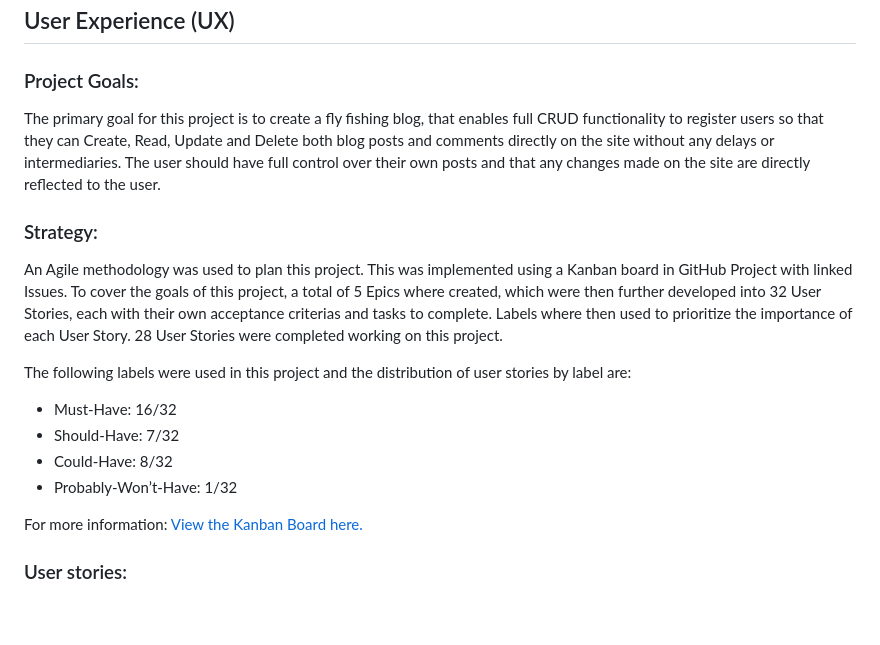
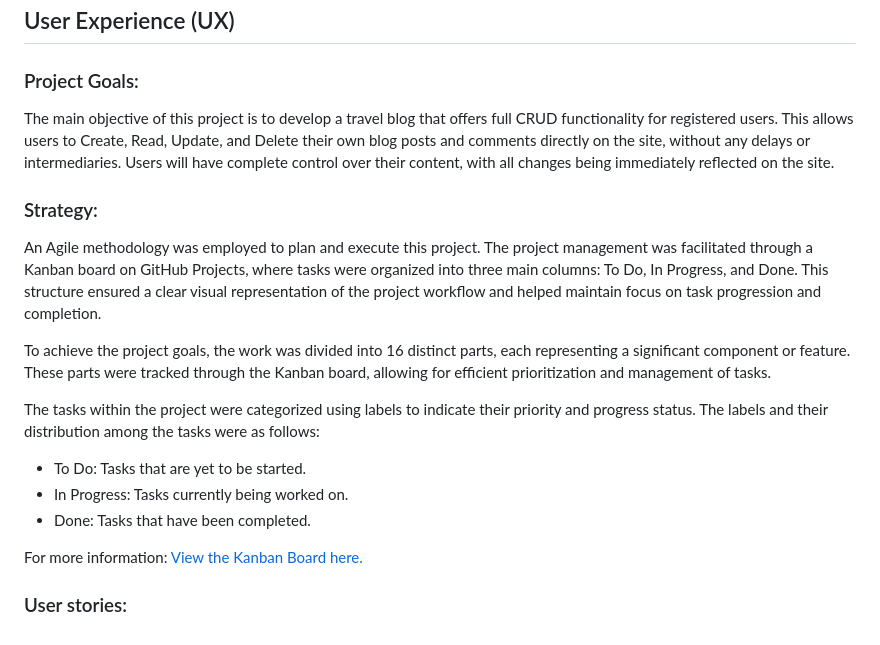
Before and after one commit to fh255/solo-travel, a Markdown page: README.md, the part around the change. Rendered like a GitHub page.

Commit message:
README.md files's Project Goals and Strategy

```diff
--- a/README.md
+++ b/README.md
@@ -67,18 +67,19 @@ The site allows users to share their travel stories, upload photos from their jo
 ## User Experience (UX)
 
 ### Project Goals:
-The primary goal for this project is to create a fly fishing blog, that enables full CRUD functionality to register users so that they can Create, Read, Update and Delete both blog posts and comments directly on the site without any delays or intermediaries. The user should have full control over their own posts and that any changes made on the site are directly reflected to the user.
+The main objective of this project is to develop a travel blog that offers full CRUD functionality for registered users. This allows users to Create, Read, Update, and Delete their own blog posts and comments directly on the site, without any delays or intermediaries. Users will have complete control over their content, with all changes being immediately reflected on the site.
 
 ### Strategy:
-An Agile methodology was used to plan this project. This was implemented using a Kanban board in GitHub Project with linked Issues. To cover the goals of this project, a total of 5 Epics where created, which were then further developed into 32 User Stories, each with their own acceptance criterias and tasks to complete. Labels where then used to prioritize the importance of each User Story. 28 User Stories were completed working on this project.
+An Agile methodology was employed to plan and execute this project. The project management was facilitated through a Kanban board on GitHub Projects, where tasks were organized into three main columns: To Do, In Progress, and Done. This structure ensured a clear visual representation of the project workflow and helped maintain focus on task progression and completion.
 
-The following labels were used in this project and the distribution of user stories by label are:
+To achieve the project goals, the work was divided into 16 distinct parts, each representing a significant component or feature. These parts were tracked through the Kanban board, allowing for efficient prioritization and management of tasks.
 
-  - Must-Have: 16/32
-  - Should-Have: 7/32
-  - Could-Have: 8/32
-  - Probably-Won’t-Have: 1/32
+The tasks within the project were categorized using labels to indicate their priority and progress status. The labels and their distribution among the tasks were as follows:
 
-For more information: [View the Kanban Board here.](https://github.com/mittnamnkenny/fishtales/projects/1)
+  - To Do: Tasks that are yet to be started.
+  - In Progress: Tasks currently being worked on.
+  - Done: Tasks that have been completed.
+
+For more information: [View the Kanban Board here.]([https://github.com/users/fh255/projects/7/views/1])
 
 ### User stories:
```
